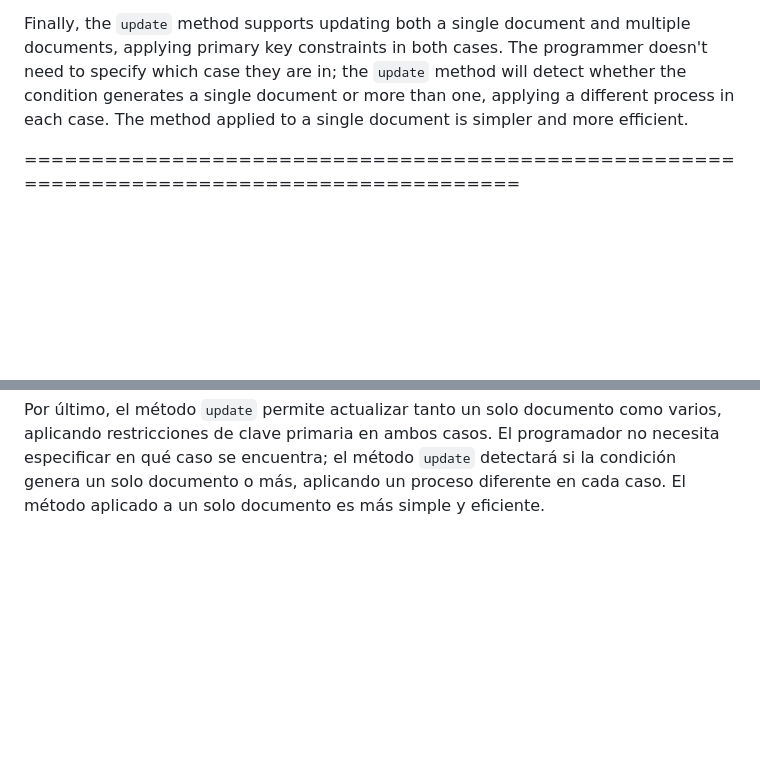
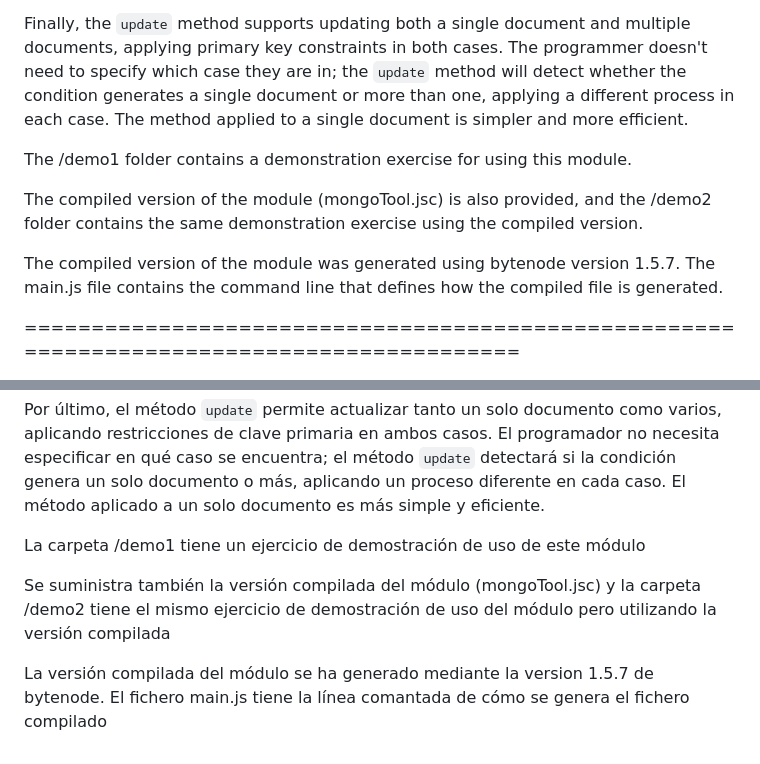
Before and after one commit to chemacarceller/NodeJS-mongoTool, a Markdown page: README.md, 2 parts joined by grey strips. GitHub-like rendering; blank space fills up the shorter version.

```diff
--- a/README.md
+++ b/README.md
@@ -38,6 +38,12 @@ If it cannot be updated, the following message is received : "The document you a
 
 Finally, the `update` method supports updating both a single document and multiple documents, applying primary key constraints in both cases. The programmer doesn't need to specify which case they are in; the `update` method will detect whether the condition generates a single document or more than one, applying a different process in each case. The method applied to a single document is simpler and more efficient.
 
+The /demo1 folder contains a demonstration exercise for using this module.
+
+The compiled version of the module (mongoTool.jsc) is also provided, and the /demo2 folder contains the same demonstration exercise using the compiled version.
+
+The compiled version of the module was generated using bytenode version 1.5.7. The main.js file contains the command line that defines how the compiled file is generated.
+
 ==========================================================================================
 
 Este es el desarrollo de un módulo Node.js que funciona con Mongoose para permitir la gestión de claves primarias y campos autoincrementables dentro de una colección.
@@ -77,3 +83,9 @@ Lo mismo ocurre con el método `update`; los datos solo se actualizarán si no i
 Si no se puede actualizar, se recibe el siguiente mensaje: "El documento que intenta actualizar no es posible con respecto a las claves primarias".
 
 Por último, el método `update` permite actualizar tanto un solo documento como varios, aplicando restricciones de clave primaria en ambos casos. El programador no necesita especificar en qué caso se encuentra; el método `update` detectará si la condición genera un solo documento o más, aplicando un proceso diferente en cada caso. El método aplicado a un solo documento es más simple y eficiente.
+
+La carpeta /demo1 tiene un ejercicio de demostración de uso de este módulo
+
+Se suministra también la versión compilada del módulo (mongoTool.jsc) y la carpeta /demo2 tiene el mismo ejercicio de demostración de uso del módulo pero utilizando la versión compilada
+
+La versión compilada del módulo se ha generado mediante la version 1.5.7 de bytenode. El fichero main.js tiene la línea comantada de cómo se genera el fichero compilado
```
